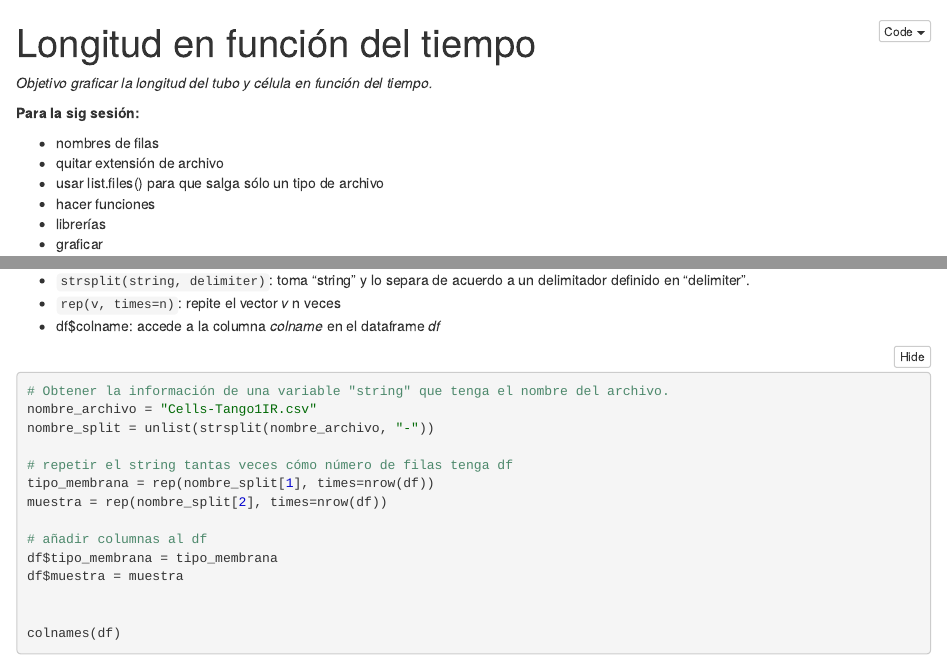
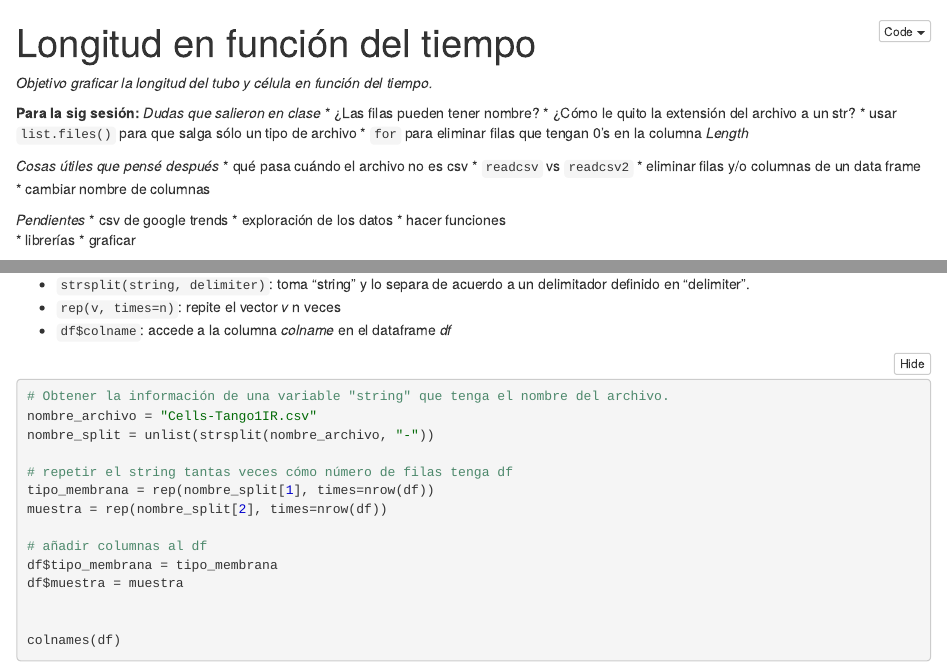
Before and after one commit to edrojas3/rbasics, an R Markdown document (procesamiento_de_csv.rmd): the page in a window 1100 px wide, from its top, and a second part further down, joined at a grey line. The pictures show the output file procesamiento_de_csv.nb.html that the author committed with the source, opened offline.

Commit message:
directorio con archivos csv

````diff
--- a/procesamiento_de_csv.rmd
+++ b/procesamiento_de_csv.rmd
@@ -7,10 +7,21 @@ output: html_notebook
 
 
 **Para la sig sesión:**
+*Dudas que salieron en clase*
+  * ¿Las filas pueden tener nombre?
+  * ¿Cómo le quito la extensión del archivo a un str?
+  * usar `list.files()` para que salga sólo un tipo de archivo
+  * `for` para eliminar filas que tengan 0's en la columna *Length*
 
-  * nombres de filas
-  * quitar extensión de archivo
-  * usar list.files() para que salga sólo un tipo de archivo
+*Cosas útiles que pensé después*
+  * qué pasa cuándo el archivo no es csv
+  * `readcsv` vs `readcsv2`
+  * eliminar filas y/o columnas de un data frame
+  * cambiar nombre de columnas
+
+*Pendientes*
+  * csv de google trends
+  * exploración de los datos
   * hacer funciones
   * librerías
   * graficar
@@ -60,7 +71,7 @@ Funciones que se pueden usar:
 
   * `strsplit(string, delimiter)`: toma "string" y lo separa de acuerdo a un delimitador definido en "delimiter".
   * `rep(v, times=n)`: repite el vector *v* n veces
-  * df$colname: accede a la columna *colname* en el dataframe *df*
+  * `df$colname`: accede a la columna *colname* en el dataframe *df*
 
 ```{r}
 # Obtener la información de una variable "string" que tenga el nombre del archivo.
````
Also changed, not shown: Rbasics.rmd (+1 -1 lines), procesamiento_de_csv.nb.html, 7 other files.
